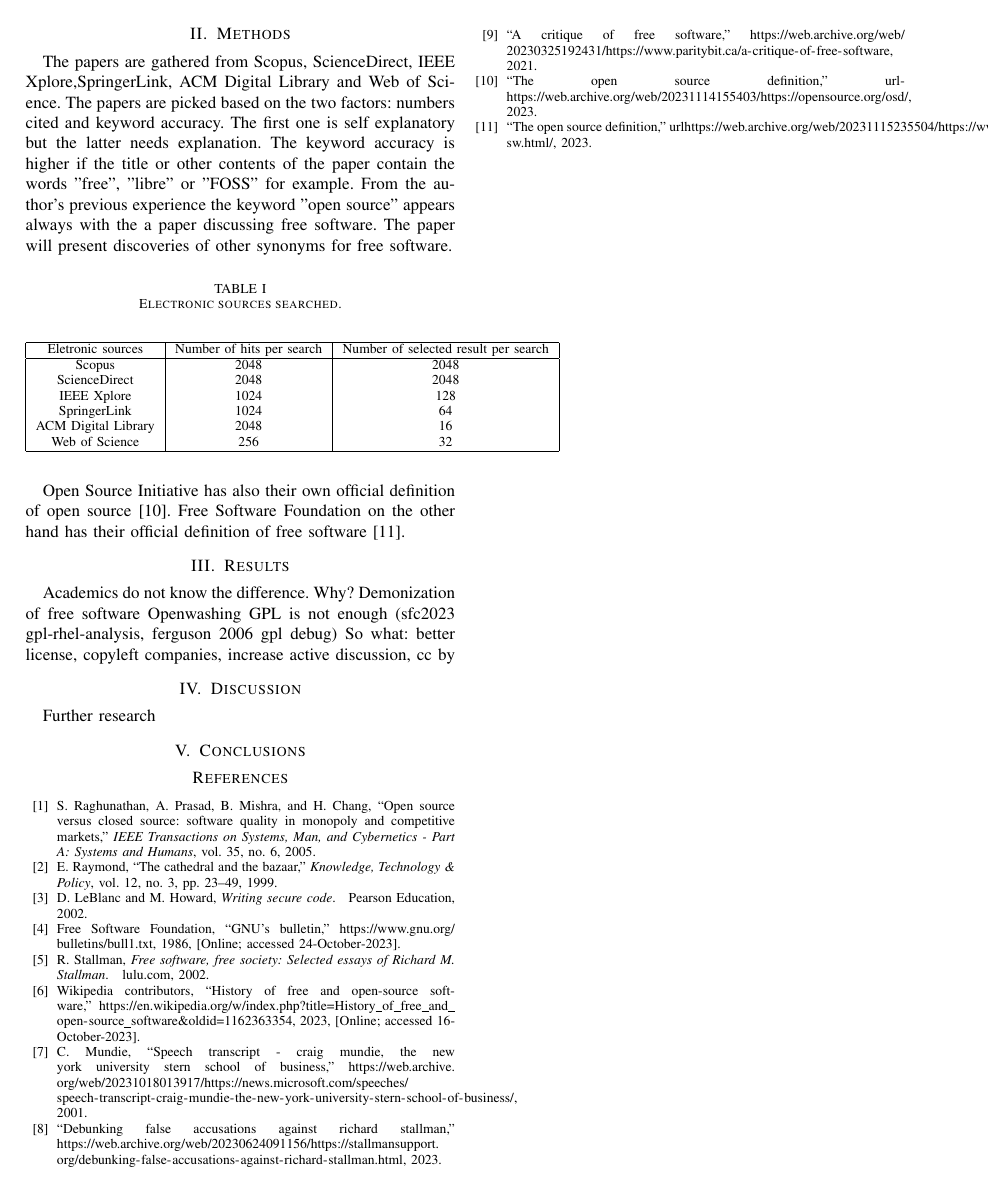
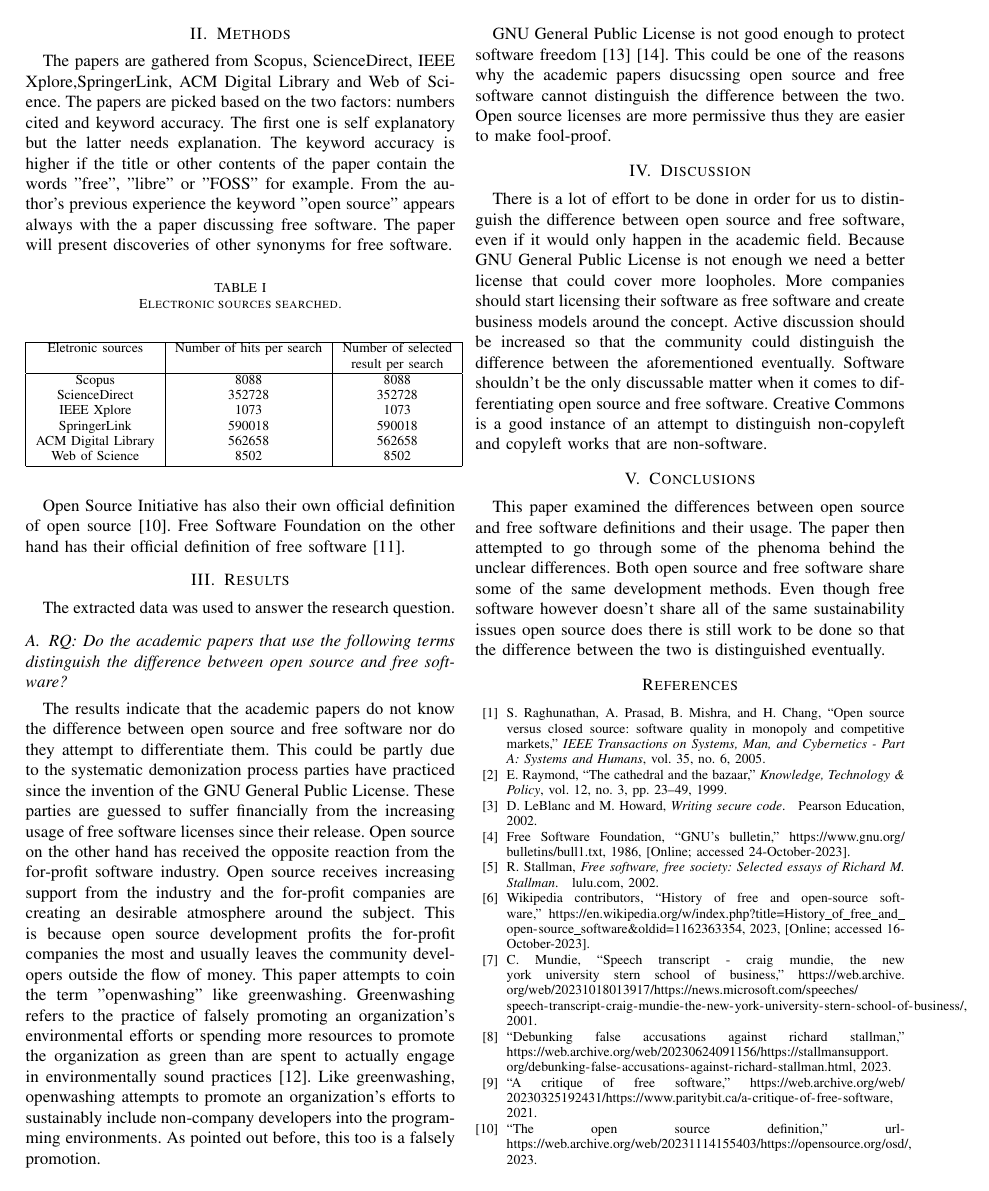
Before and after one commit to akirataguchi115/esespaper, a LaTeX paper (conference_101719.tex): page 2 of 2 before the commit and page 2 of 3 after it. Compiled offline with pdfLaTeX; a missing font is replaced by an installed copy or a similar font; a LaTeX package or settings file that is missing is left out.

Commit message:
Add first attempt on complete paper

```diff
--- a/conference_101719.tex
+++ b/conference_101719.tex
@@ -50,14 +50,15 @@ The papers are gathered from Scopus, ScienceDirect, IEEE Xplore,SpringerLink, AC
 	\begin{center}
 		\begin{tabular}{|c|c|c|c|}
 			\hline
-				Eletronic sources & Number of hits per search & Number of selected result per search\\
+				Eletronic sources & Number of hits per search & Number of selected\\
+				&& result per search\\
 			\hline
-			Scopus & 2048 &  2048\\
-			ScienceDirect & 2048 & 2048\\
-			IEEE Xplore & 1024 & 128\\
-			SpringerLink & 1024 & 64\\
-			ACM Digital Library & 2048 & 16\\
-			Web of Science & 256 & 32\\
+			Scopus & 8088 &  8088\\
+			ScienceDirect & 352728 & 352728\\
+			IEEE Xplore & 1073 & 1073\\
+			SpringerLink & 590018 & 590018\\
+			ACM Digital Library & 562658 & 562658\\
+			Web of Science & 8502 & 8502\\
 			\hline
 		\end{tabular}
 		\label{tab1}
@@ -67,15 +68,17 @@ The papers are gathered from Scopus, ScienceDirect, IEEE Xplore,SpringerLink, AC
 Open Source Initiative has also their own official definition of open source \cite{osd}. Free Software Foundation on the other hand has their official definition of free software \cite{fsd}.
 
 \section{Results}
-Academics do not know the difference. Why?
-Demonization of free software
-Openwashing
-GPL is not enough (sfc2023 gpl-rhel-analysis, ferguson 2006 gpl debug)
-So what: better license, copyleft companies, increase active discussion, cc by
+The extracted data was used to answer the research question.
+\subsection{RQ: Do the academic papers that use the following terms distinguish the difference between open source and free software?}
+The results indicate that the academic papers do not know the difference between open source and free software nor do they attempt to differentiate them. This could be partly due to the systematic demonization process parties have practiced since the invention of the GNU General Public License. These parties are guessed to suffer financially from the increasing usage of free software licenses since their release. Open source on the other hand has received the opposite reaction from the for-profit software industry. Open source receives increasing support from the industry and the for-profit companies are creating an desirable atmosphere around the subject. This is because open source development profits the for-profit companies the most and usually leaves the community developers outside the flow of money. This paper attempts to coin the term "openwashing" like greenwashing. Greenwashing refers to the practice of falsely promoting an organization's environmental efforts or spending more resources to promote the organization as green than are spent to actually engage in environmentally sound practices \cite{greenwashing}. Like greenwashing, openwashing attempts to promote an organization's efforts to sustainably include non-company developers into the programming environments. As pointed out before, this too is a falsely promotion.
+
+GNU General Public License is not good enough to protect software freedom \cite{rhelanalysis} \cite{gpldebug}. This could be one of the reasons why the academic papers disucssing open source and free software cannot distinguish the difference between the two. Open source licenses are more permissive thus they are easier to make fool-proof.
 
 \section{Discussion}
-Further research
+There is a lot of effort to be done in order for us to distinguish the difference between open source and free software, even if it would only happen in the academic field. Because GNU General Public License is not enough we need a better license that could cover more loopholes. More companies should start licensing their software as free software and create business models around the concept. Active discussion should be increased so that the community could distinguish the difference between the aforementioned eventually. Software shouldn't be the only discussable matter when it comes to differentiating open source and free software. Creative Commons is a good instance of an attempt to distinguish non-copyleft and copyleft works that are non-software.
+
 \section{Conclusions}
+This paper examined the differences between open source and free software definitions and their usage. The paper then attempted to go through some of the phenoma behind the unclear differences. Both open source and free software share some of the same development methods. Even though free software however doesn't share all of the same sustainability issues open source does there is still work to be done so that the difference between the two is distinguished eventually.
 \bibliographystyle{IEEEtran}
 \bibliography{refs}{}
 
```
Also changed, not shown: refs.bib (+30 -0 lines), conference_101719.tex (2 more changed lines).
